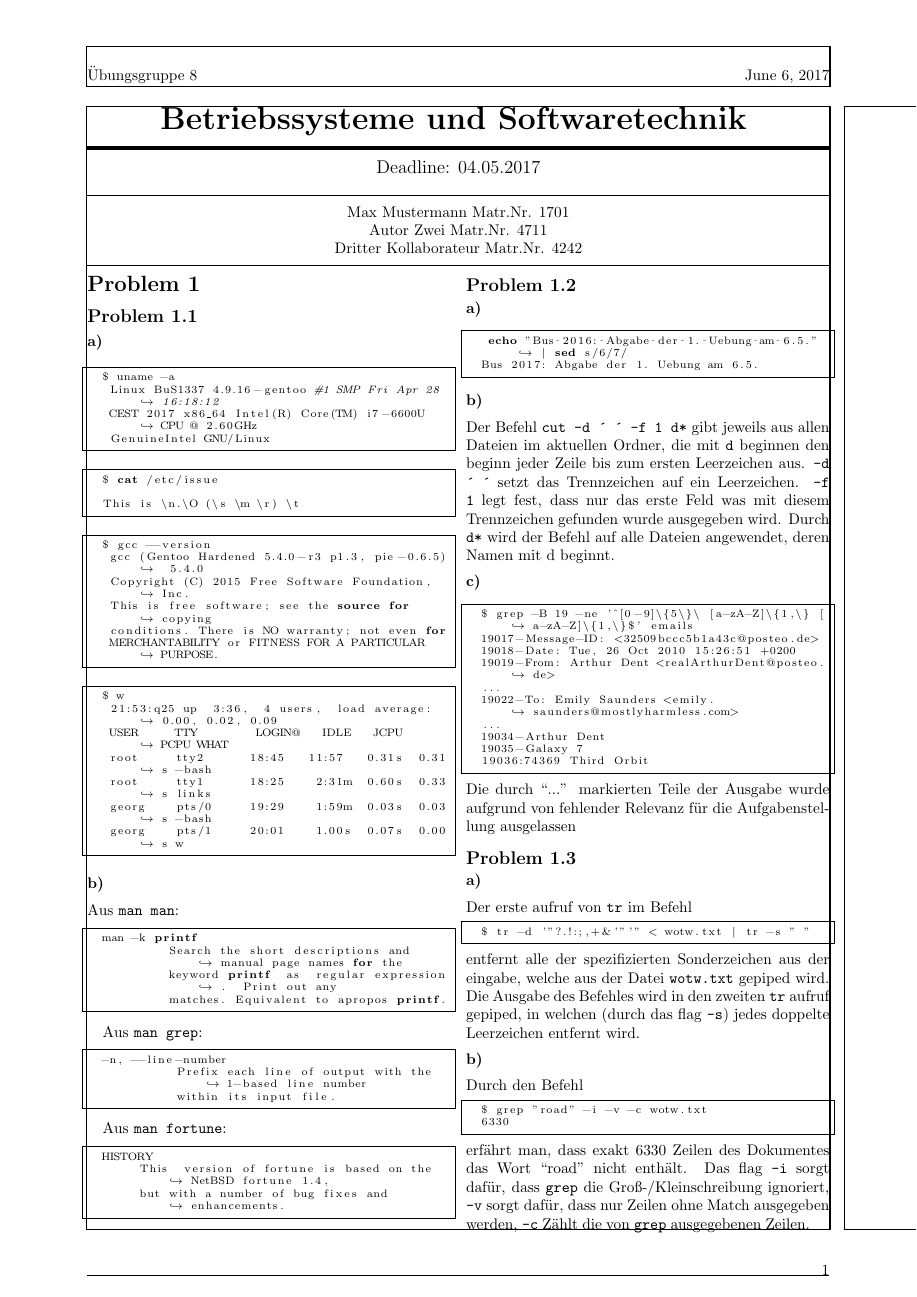
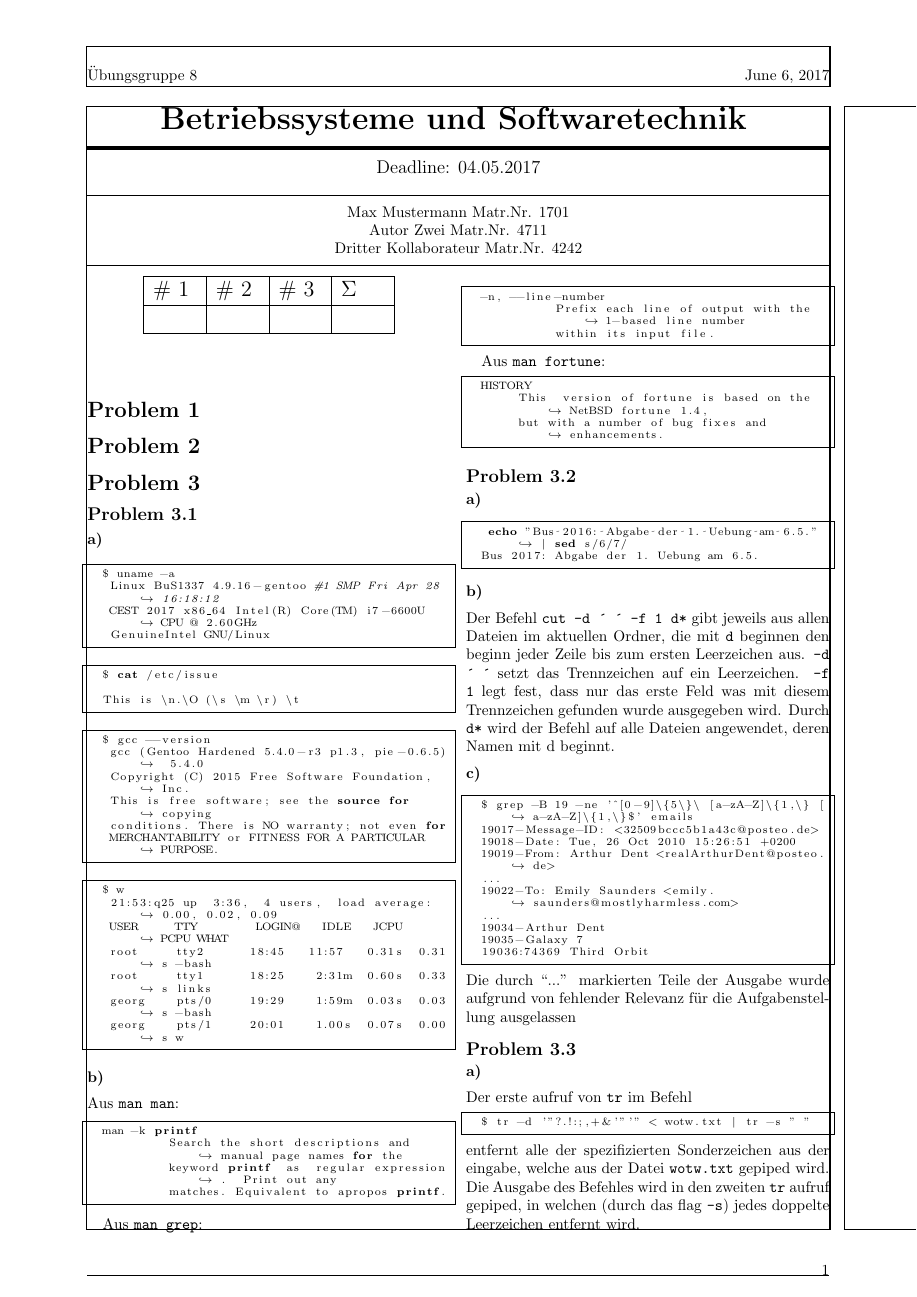
Before and after one commit to ACHinrichs/LaTeX-templates, a LaTeX problem sheet (examples/eg_assignment_4.tex, which reads HomeworkAssignment.cls): page 1 of 2. Compiled offline with pdfLaTeX; the source files are stored in an older character set and shown here as Unicode.

Commit message:
Finish Grading Table, now works properly
Signed-off-by: ACHinrichs <adrian-corin.hinrichs@gmx.de>

```diff
--- a/HomeworkAssignment.cls
+++ b/HomeworkAssignment.cls
@@ -213,13 +213,28 @@
 \hwa@parseCounterStyle{\hwa@problemsty}{\hwa@problemno}{problem}
 \hwa@parseCounterStyle{\hwa@subproblemsty}{\hwa@subproblemno}{subproblem}
 \hwa@parseCounterStyle{\hwa@subsubproblemsty}{\hwa@subsubproblemno}{subsubproblem}
+\edef\hwa@gradingtbl@aux@defs{}
+\newcommand{\hwa@gradingtbl@aux@lineOne}{}
+\newcommand{\hwa@gradingtbl@aux@lineTwo}{}
+
 \edef\hwa@gradingtbl@defs{}
 \newcommand{\hwa@gradingtbl@lineOne}{}
 \newcommand{\hwa@gradingtbl@lineTwo}{}
 \newcommand{\addToGradingTbl}[1]{
-  \edef\hwa@gradingtbl@defs{\hwa@gradingtbl@defs|p{1cm}}
-  \appto{\hwa@gradingtbl@lineOne}{#1&}
-  \appto{\hwa@gradingtbl@lineTwo}{&}
+  \edef\hwa@gradingtbl@aux@defs{\hwa@gradingtbl@aux@defs|p{1cm}}
+  \edef\hwa@gradingtbl@aux@lineOne{\hwa@gradingtbl@aux@lineOne#1 &}
+  \edef\hwa@gradingtbl@aux@lineTwo{\hwa@gradingtbl@aux@lineTwo   &}
+}
+\AtEndDocument{%
+  \immediate\write\@auxout{%
+    \gdef\string\hwa@gradingtbl@defs{\hwa@gradingtbl@aux@defs}
+  }
+  \immediate\write\@auxout{%
+    \gdef\string\hwa@gradingtbl@lineOne{\hwa@gradingtbl@aux@lineOne}%
+  }
+  \immediate\write\@auxout{%
+    \gdef\string\hwa@gradingtbl@lineTwo{\hwa@gradingtbl@aux@lineTwo}%
+  }
 }
 \newcommand{\makeGradingTbl}{
   \begin{table}[hb]
@@ -315,10 +331,17 @@
   {\normalfont\bfseries}%style
   *{\GetTranslation{gegeben}\ifthenelse{\equal{#1} {} } {} { #1}:~~ } }
 
+\newcommand{\newproblemStar}[1][]{\stepcounter{problem}
+  \ifthenelse{\equal{#1}{}} { } {\setcounter{problem}{#1}}
+  \problem{\GetTranslation{aufgabe} \hwa@problemno}
+}
+
 \newcommand{\newproblem}[1][]{\stepcounter{problem}
   \ifthenelse{\equal{#1}{}} { } {\setcounter{problem}{#1}}
   \problem{\GetTranslation{aufgabe} \hwa@problemno}
-  \addToGradingTbl{\# \hwa@problemno} }
+
+  \addToGradingTbl{\# \hwa@problemno}
+}
 
 \newcommand{\newsubproblem}[1][]{\stepcounter{subproblem}
   \ifthenelse{\equal{#1}{}} { } {\setcounter{subproblem}{#1}}
--- a/examples/eg_assignment_4.tex
+++ b/examples/eg_assignment_4.tex
@@ -11,7 +11,11 @@
 
 \begin{document}
 \maketitle
+\makeGradingTbl
 \newproblem[1]
+\newproblem[2]
+\newproblem
+
 \newsubproblem[1]
 \newsubsubproblem
 \begin{lstlisting}[language=bash]
```
Also changed, not shown: eg_assignment_4.pdf (added), HomeworkAssignment.cls (3 more changed lines), examples/eg_assignment_4.tex (1 more changed lines), 1 other file.
